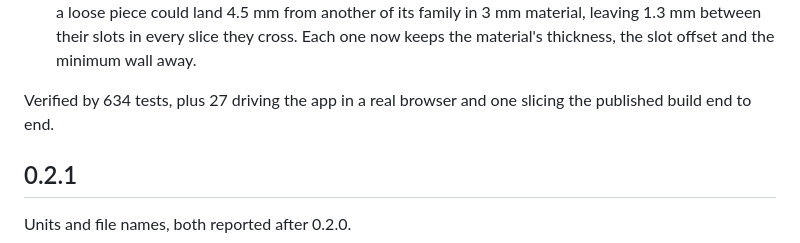
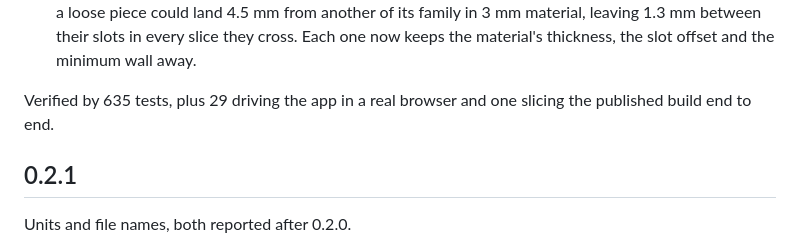
Before and after one commit to marcelfarres/lamina, a Markdown page: CHANGELOG.md, the part around the change. GitHub-like rendering.

Commit message:
0.2.2's changelog: 635 tests and 29 in a real browser, with fixes 010-012

```diff
--- a/CHANGELOG.md
+++ b/CHANGELOG.md
@@ -231,7 +231,7 @@ too near the edge, and the browser version's one intermittent failure.
   piece could land 4.5 mm from another of its family in 3 mm material, leaving 1.3 mm between their slots in every
   slice they cross. Each one now keeps the material's thickness, the slot offset and the minimum wall away.
 
-Verified by 634 tests, plus 27 driving the app in a real browser and one slicing the published build end to end.
+Verified by 635 tests, plus 29 driving the app in a real browser and one slicing the published build end to end.
 
 ## 0.2.1
 
```
